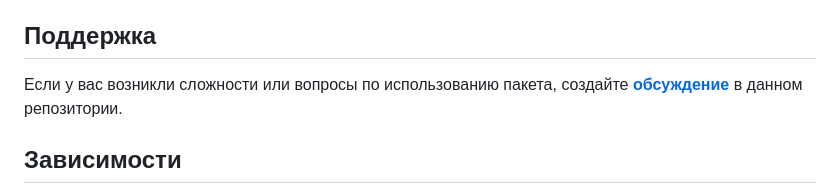
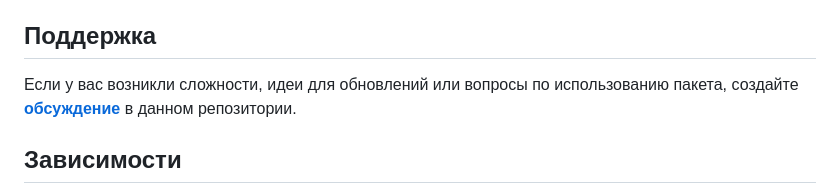
Before and after one commit to 2010-hub/home-library-app, a Markdown page: README.md, the part around the change. Rendered like a GitHub page.

```diff
--- a/README.md
+++ b/README.md
@@ -76,7 +76,7 @@
 
 <!--Поддержка-->
 ## Поддержка
-Если у вас возникли сложности или вопросы по использованию пакета, создайте
+Если у вас возникли сложности, идеи для обновлений или вопросы по использованию пакета, создайте
 [**обсуждение**](https://github.com/2010-hub/home-library-app/issues/new/choose) в данном репозитории.
 
 <!--зависимости-->
```
